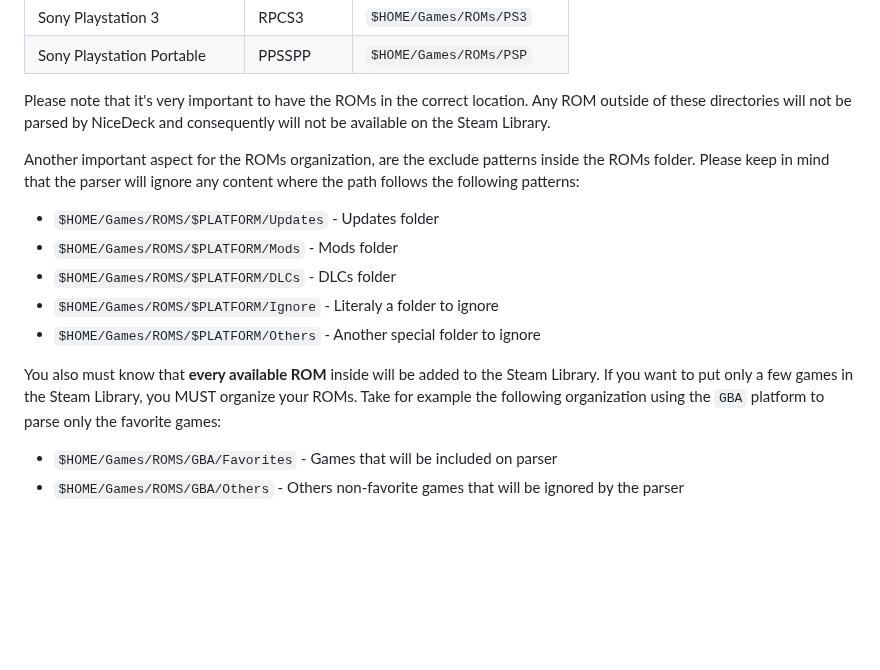
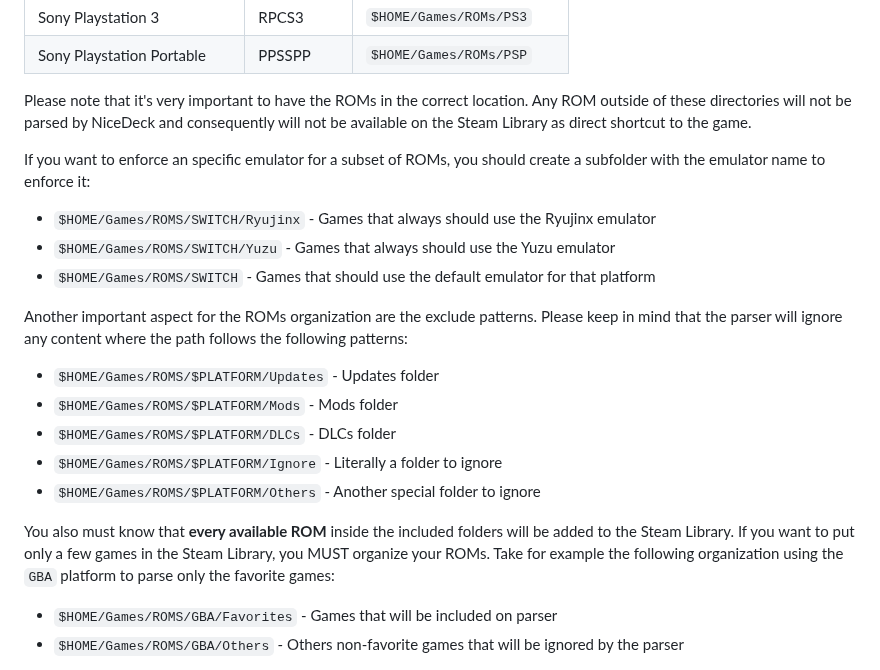
Before and after one commit to mateussouzaweb/nicedeck, a Markdown page: docs/ROMs.md, the part around the change. Drawn GitHub-style; blank space fills up the shorter version.

Commit message:
Feat (docs): update instructions based on new parser capabilities

```diff
--- a/docs/ROMs.md
+++ b/docs/ROMs.md
@@ -23,17 +23,23 @@ To start, you must copy your ROMs to the Steam Deck. Use the table below to guid
 | Sony Playstation 3        | RPCS3       | ``$HOME/Games/ROMs/PS3``    |
 | Sony Playstation Portable | PPSSPP      | ``$HOME/Games/ROMs/PSP``    |
 
-Please note that it's very important to have the ROMs in the correct location. Any ROM outside of these directories will not be parsed by NiceDeck and consequently will not be available on the Steam Library.
+Please note that it's very important to have the ROMs in the correct location. Any ROM outside of these directories will not be parsed by NiceDeck and consequently will not be available on the Steam Library as direct shortcut to the game.
 
-Another important aspect for the ROMs organization, are the exclude patterns inside the ROMs folder. Please keep in mind that the parser will ignore any content where the path follows the following patterns:
+If you want to enforce an specific emulator for a subset of ROMs, you should create a subfolder with the emulator name to enforce it:
+
+- ``$HOME/Games/ROMS/SWITCH/Ryujinx`` - Games that always should use the Ryujinx emulator
+- ``$HOME/Games/ROMS/SWITCH/Yuzu`` - Games that always should use the Yuzu emulator
+- ``$HOME/Games/ROMS/SWITCH`` - Games that should use the default emulator for that platform
+
+Another important aspect for the ROMs organization are the exclude patterns. Please keep in mind that the parser will ignore any content where the path follows the following patterns:
 
 - ``$HOME/Games/ROMS/$PLATFORM/Updates`` - Updates folder
 - ``$HOME/Games/ROMS/$PLATFORM/Mods`` - Mods folder
 - ``$HOME/Games/ROMS/$PLATFORM/DLCs`` - DLCs folder
-- ``$HOME/Games/ROMS/$PLATFORM/Ignore`` - Literaly a folder to ignore
+- ``$HOME/Games/ROMS/$PLATFORM/Ignore`` - Literally a folder to ignore
 - ``$HOME/Games/ROMS/$PLATFORM/Others`` - Another special folder to ignore
 
-You also must know that **every available ROM** inside will be added to the Steam Library. If you want to put only a few games in the Steam Library, you MUST organize your ROMs. Take for example the following organization using the ``GBA`` platform to parse only the favorite games:
+You also must know that **every available ROM** inside the included folders will be added to the Steam Library. If you want to put only a few games in the Steam Library, you MUST organize your ROMs. Take for example the following organization using the ``GBA`` platform to parse only the favorite games:
 
 - ``$HOME/Games/ROMS/GBA/Favorites`` - Games that will be included on parser
 - ``$HOME/Games/ROMS/GBA/Others`` - Others non-favorite games that will be ignored by the parser
```
